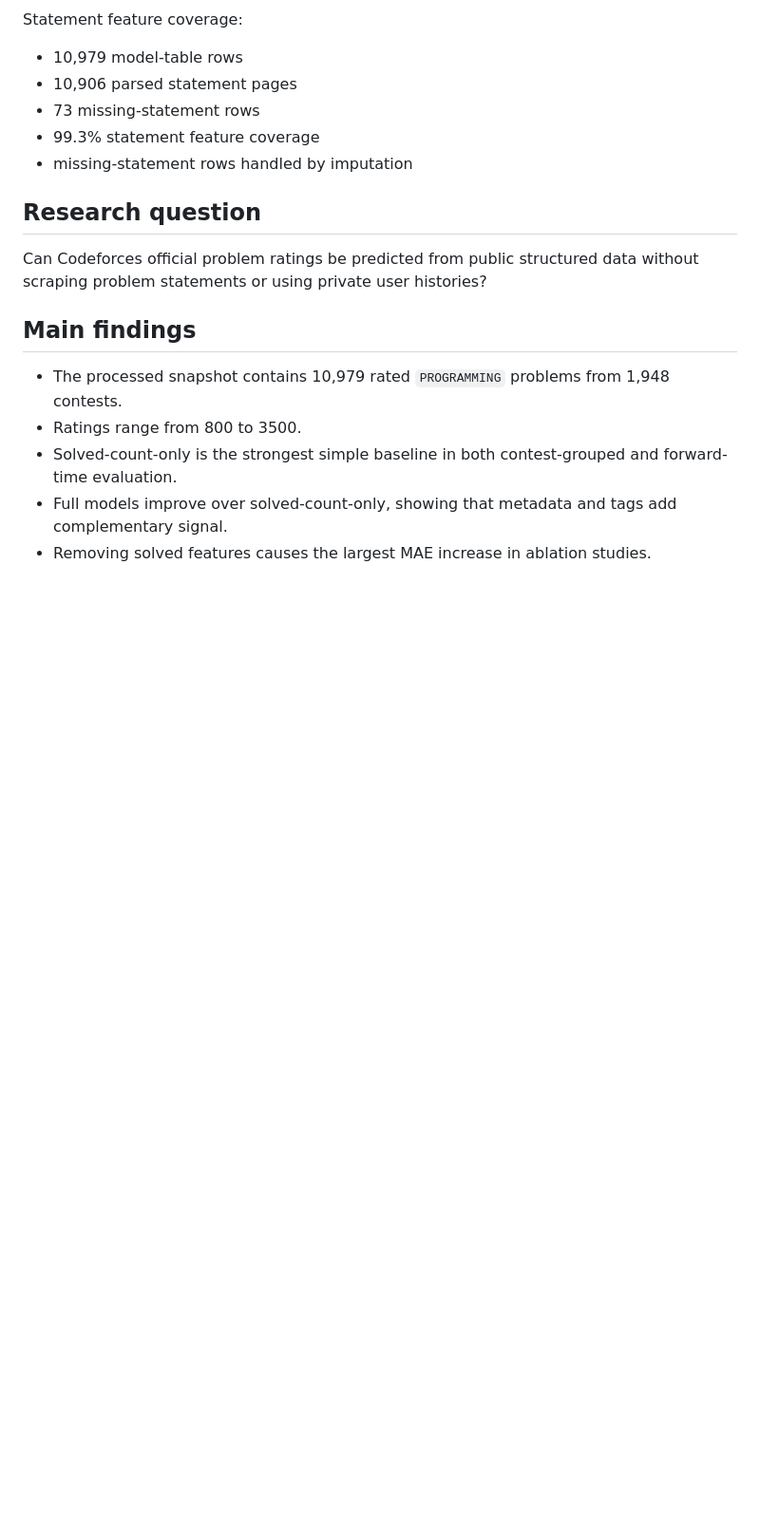
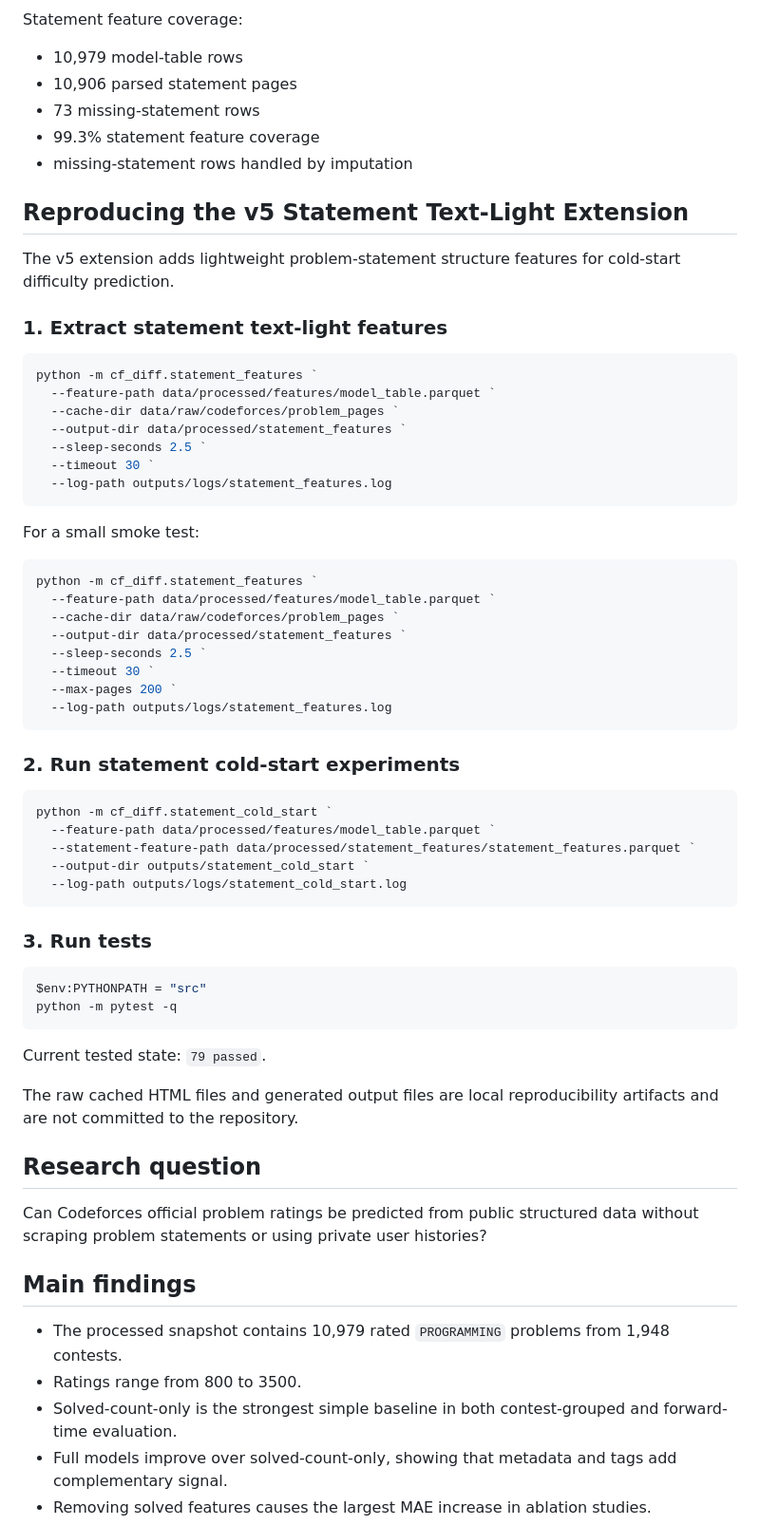
Before and after one commit to CmsChase/cf-difficulty-prediction, a Markdown page: README.md, the part around one of its changes. Shown at 95% size. Drawn GitHub-style; blank space fills up the shorter version.

Commit message:
Clarify v5 reproducibility and research question
This PR updates the README to better reflect the final v5 project scope.

Changes:
- Expands the research question to cover metadata, solved statistics, statement-structure features, and both post-publication and cold-start settings
- Adds reproducible commands for the v5 statement text-light extension
- Documents statement feature extraction, smoke testing, statement cold-start experiments, and test execution
- Keeps generated HTML caches and outputs as local reproducibility artifacts rather than committed files

````diff
--- a/README.md
+++ b/README.md
@@ -61,6 +73,57 @@ Statement feature coverage:
 - 99.3% statement feature coverage
 - missing-statement rows handled by imputation
 <!-- v5-statement-cold-start-end -->
+
+## Reproducing the v5 Statement Text-Light Extension
+
+The v5 extension adds lightweight problem-statement structure features for cold-start difficulty prediction.
+
+### 1. Extract statement text-light features
+
+```powershell
+python -m cf_diff.statement_features `
+  --feature-path data/processed/features/model_table.parquet `
+  --cache-dir data/raw/codeforces/problem_pages `
+  --output-dir data/processed/statement_features `
+  --sleep-seconds 2.5 `
+  --timeout 30 `
+  --log-path outputs/logs/statement_features.log
+```
+
+For a small smoke test:
+
+```powershell
+python -m cf_diff.statement_features `
+  --feature-path data/processed/features/model_table.parquet `
+  --cache-dir data/raw/codeforces/problem_pages `
+  --output-dir data/processed/statement_features `
+  --sleep-seconds 2.5 `
+  --timeout 30 `
+  --max-pages 200 `
+  --log-path outputs/logs/statement_features.log
+```
+
+### 2. Run statement cold-start experiments
+
+```powershell
+python -m cf_diff.statement_cold_start `
+  --feature-path data/processed/features/model_table.parquet `
+  --statement-feature-path data/processed/statement_features/statement_features.parquet `
+  --output-dir outputs/statement_cold_start `
+  --log-path outputs/logs/statement_cold_start.log
+```
+
+### 3. Run tests
+
+```powershell
+$env:PYTHONPATH = "src"
+python -m pytest -q
+```
+
+Current tested state: `79 passed`.
+
+The raw cached HTML files and generated output files are local reproducibility artifacts and are not committed to the repository.
+
 
 
 ## Research question
````
Also changed, not shown: other parts of README.md (+12 -0 lines).
